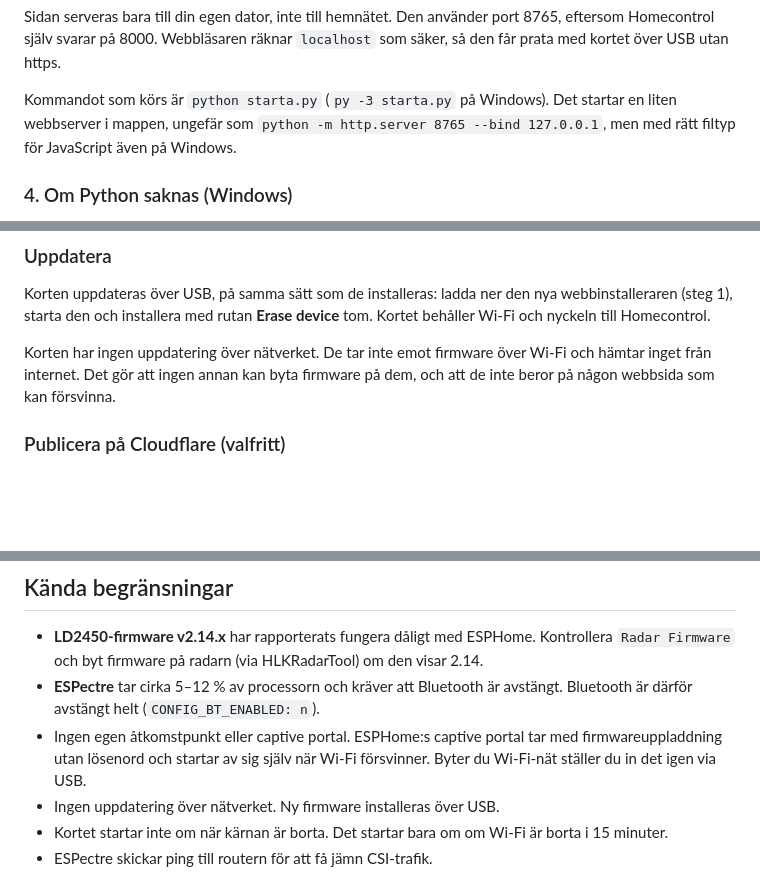
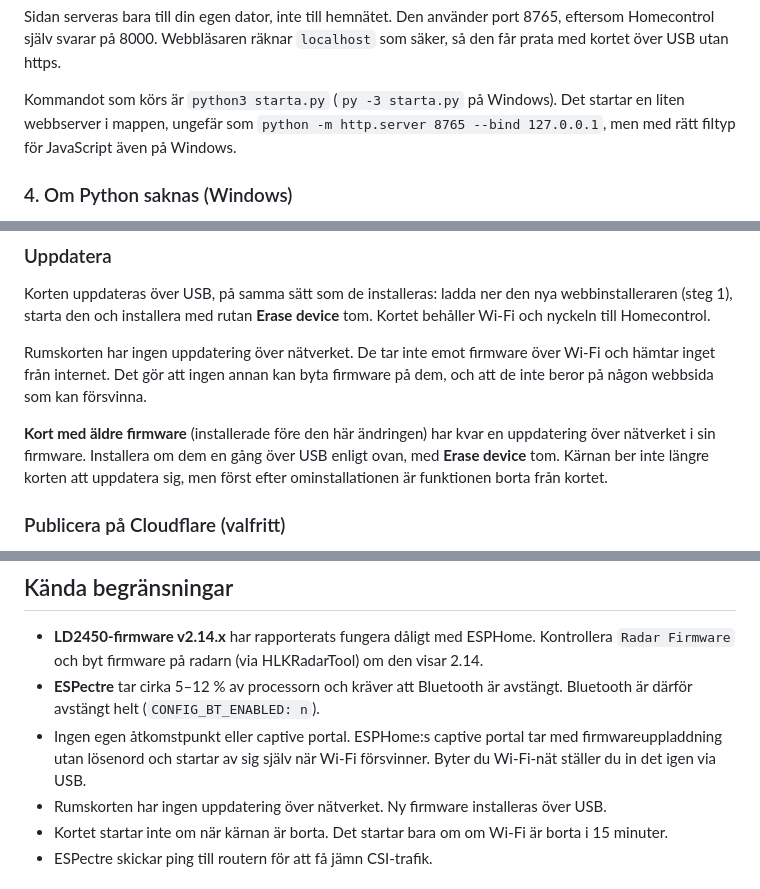
Before and after one commit to YXHFR/Homecontrol, a Markdown page: firmware/README.md, 3 parts joined by grey strips. Drawn GitHub-style; blank space fills up the shorter version.

```diff
--- a/firmware/README.md
+++ b/firmware/README.md
@@ -104,7 +104,7 @@ Sidan serveras bara till din egen dator, inte till hemnätet. Den använder
 port 8765, eftersom Homecontrol själv svarar på 8000. Webbläsaren räknar
 `localhost` som säker, så den får prata med kortet över USB utan https.
 
-Kommandot som körs är `python starta.py` (`py -3 starta.py` på Windows).
+Kommandot som körs är `python3 starta.py` (`py -3 starta.py` på Windows).
 Det startar en liten webbserver i mappen, ungefär som `python -m
 http.server 8765 --bind 127.0.0.1`, men med rätt filtyp för JavaScript
 även på Windows.
@@ -212,9 +212,15 @@ Korten uppdateras över USB, på samma sätt som de installeras: ladda ner den
 nya webbinstalleraren (steg 1), starta den och installera med rutan
 **Erase device** tom. Kortet behåller Wi-Fi och nyckeln till Homecontrol.
 
-Korten har ingen uppdatering över nätverket. De tar inte emot firmware
+Rumskorten har ingen uppdatering över nätverket. De tar inte emot firmware
 över Wi-Fi och hämtar inget från internet. Det gör att ingen annan kan byta
 firmware på dem, och att de inte beror på någon webbsida som kan försvinna.
+
+**Kort med äldre firmware** (installerade före den här ändringen) har
+kvar en uppdatering över nätverket i sin firmware. Installera om dem en gång
+över USB enligt ovan, med **Erase device** tom. Kärnan ber inte längre korten
+att uppdatera sig, men först efter ominstallationen är funktionen borta från
+kortet.
 
 ### Publicera på Cloudflare (valfritt)
 
@@ -400,7 +406,8 @@ med LD2461, och kontrollera också att
 - Ingen egen åtkomstpunkt eller captive portal. ESPHome:s captive portal
   tar med firmwareuppladdning utan lösenord och startar av sig själv när
   Wi-Fi försvinner. Byter du Wi-Fi-nät ställer du in det igen via USB.
-- Ingen uppdatering över nätverket. Ny firmware installeras över USB.
+- Rumskorten har ingen uppdatering över nätverket. Ny firmware installeras
+  över USB.
 - Kortet startar inte om när kärnan är borta. Det startar bara om om
   Wi-Fi är borta i 15 minuter.
 - ESPectre skickar ping till routern för att få jämn CSI-trafik.
```
Also changed, not shown: INSTALLERA.md (+28 -13 lines).
